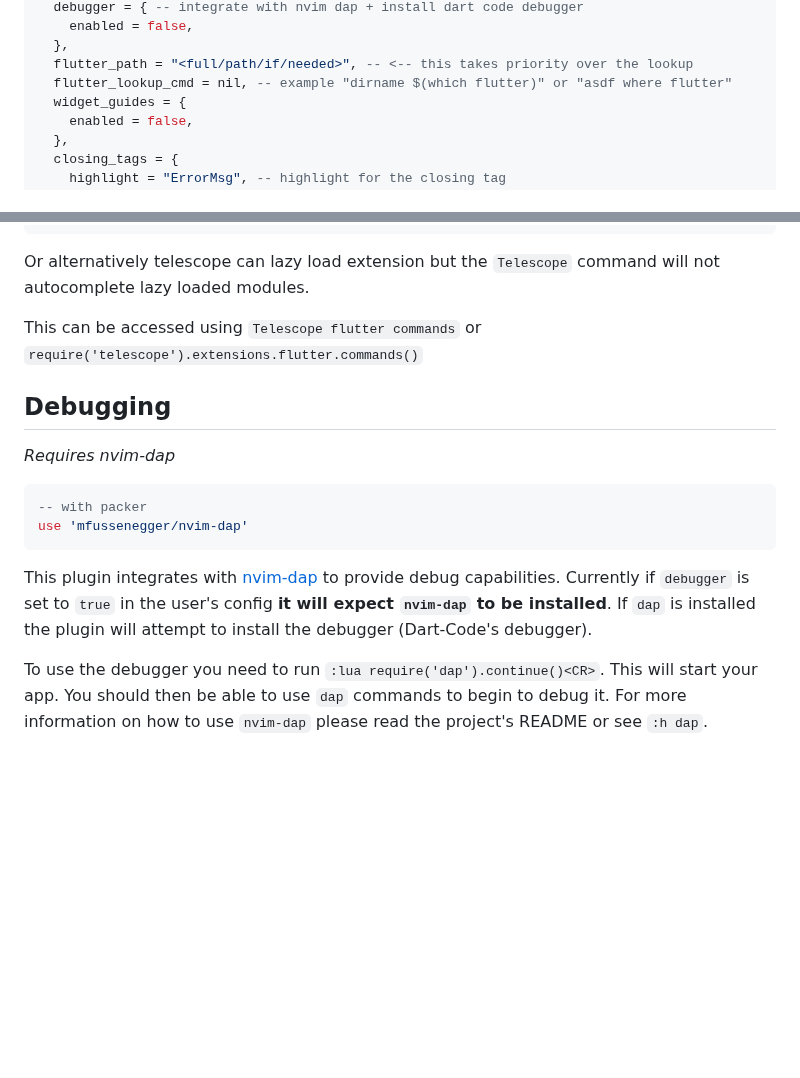
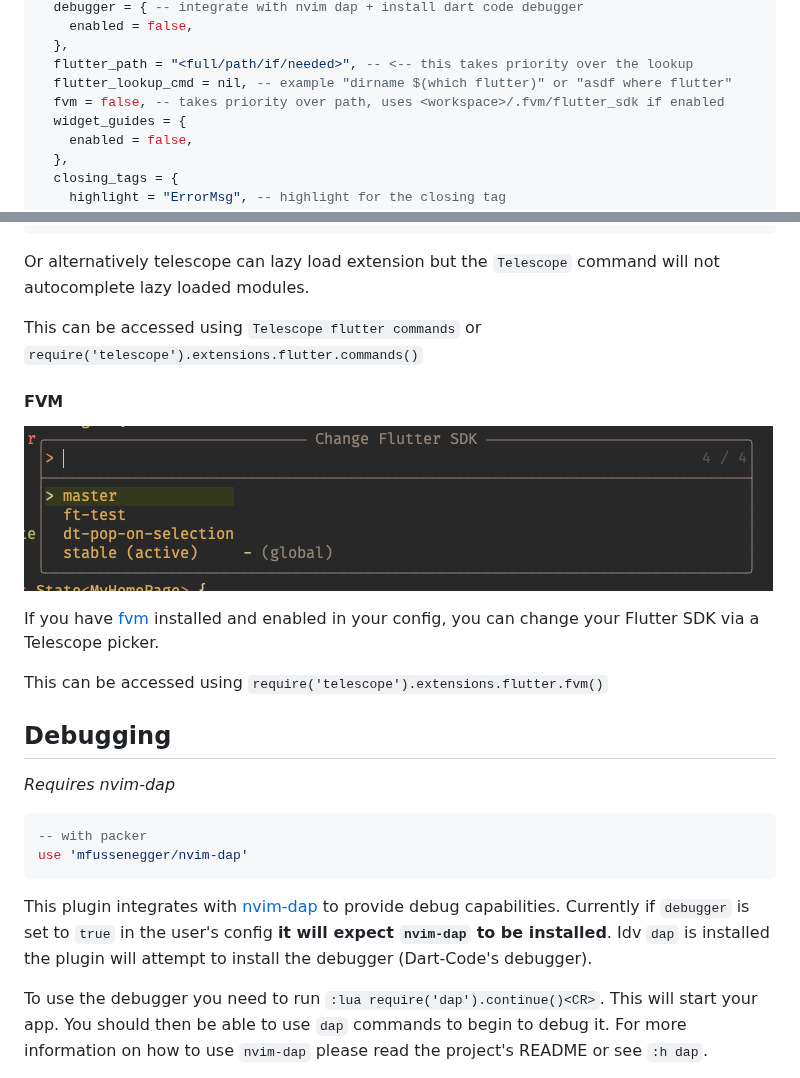
Before and after one commit to nvim-flutter/flutter-tools.nvim, a Markdown page: README.md, 2 parts joined by grey strips. Drawn GitHub-style; pictures changed too: .github/fvm.png (added); blank space fills up the shorter version.

Commit message:
docs(README): add fvm to default config + telescope integration

```diff
--- a/README.md
+++ b/README.md
@@ -192,6 +192,7 @@ require("flutter-tools").setup {
   },
   flutter_path = "<full/path/if/needed>", -- <-- this takes priority over the lookup
   flutter_lookup_cmd = nil, -- example "dirname $(which flutter)" or "asdf where flutter"
+  fvm = false, -- takes priority over path, uses <workspace>/.fvm/flutter_sdk if enabled
   widget_guides = {
     enabled = false,
   },
@@ -304,6 +305,14 @@ Or alternatively telescope can lazy load extension but the `Telescope` command w
 
 This can be accessed using `Telescope flutter commands` or `require('telescope').extensions.flutter.commands()`
 
+#### FVM
+
+![telescope_fvm](./.github/fvm.png)
+
+If you have [fvm](https://fvm.app/) installed and enabled in your config, you can change your Flutter SDK via a Telescope picker.
+
+This can be accessed using `require('telescope').extensions.flutter.fvm()`
+
 ## Debugging
 
 _Requires nvim-dap_
@@ -315,7 +324,7 @@ use 'mfussenegger/nvim-dap'
 
 This plugin integrates with [nvim-dap](https://github.com/mfussenegger/nvim-dap) to provide debug capabilities.
 Currently if `debugger` is set to `true` in the user's config **it will expect `nvim-dap` to be installed**.
-If `dap` is installed the plugin will attempt to install the debugger (Dart-Code's debugger).
+Idv `dap` is installed the plugin will attempt to install the debugger (Dart-Code's debugger).
 
 To use the debugger you need to run `:lua require('dap').continue()<CR>`. This will start your app. You should then be able
 to use `dap` commands to begin to debug it. For more information on how to use `nvim-dap` please read the project's README
```
